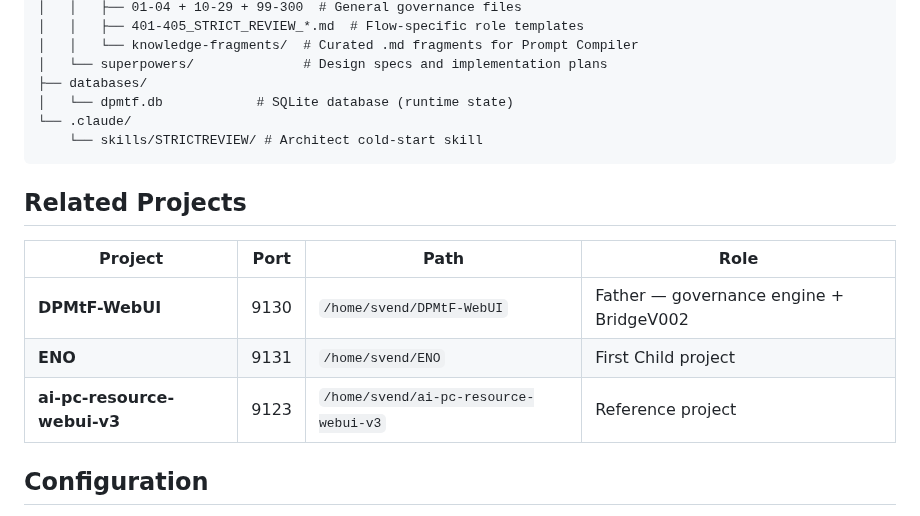
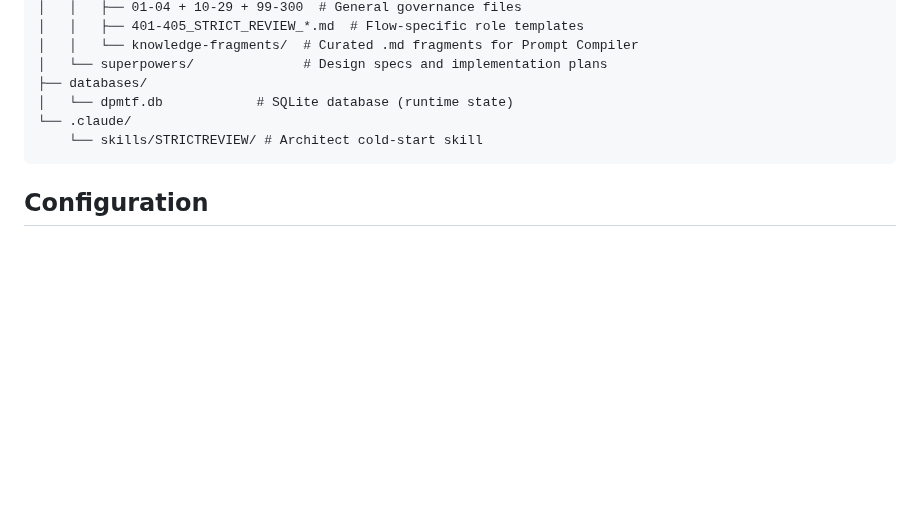
Before and after one commit to svend-blip/DPMtF-WebUI, a Markdown page: README.md, the part around the change. Drawn GitHub-style; blank space fills up the shorter version.

Commit message:
[docs] README: remove Related Projects section — not relevant for dynamic WebUI factory

````diff
--- a/README.md
+++ b/README.md
@@ -93,14 +93,6 @@ DPMtF-WebUI/
     └── skills/STRICTREVIEW/ # Architect cold-start skill
 ```
 
-## Related Projects
-
-| Project | Port | Path | Role |
-|---------|------|------|------|
-| **DPMtF-WebUI** | 9130 | `/home/svend/DPMtF-WebUI` | Father — governance engine + BridgeV002 |
-| **ENO** | 9131 | `/home/svend/ENO` | First Child project |
-| **ai-pc-resource-webui-v3** | 9123 | `/home/svend/ai-pc-resource-webui-v3` | Reference project |
-
 ## Configuration
 
 Two files control all configurable values:
````
